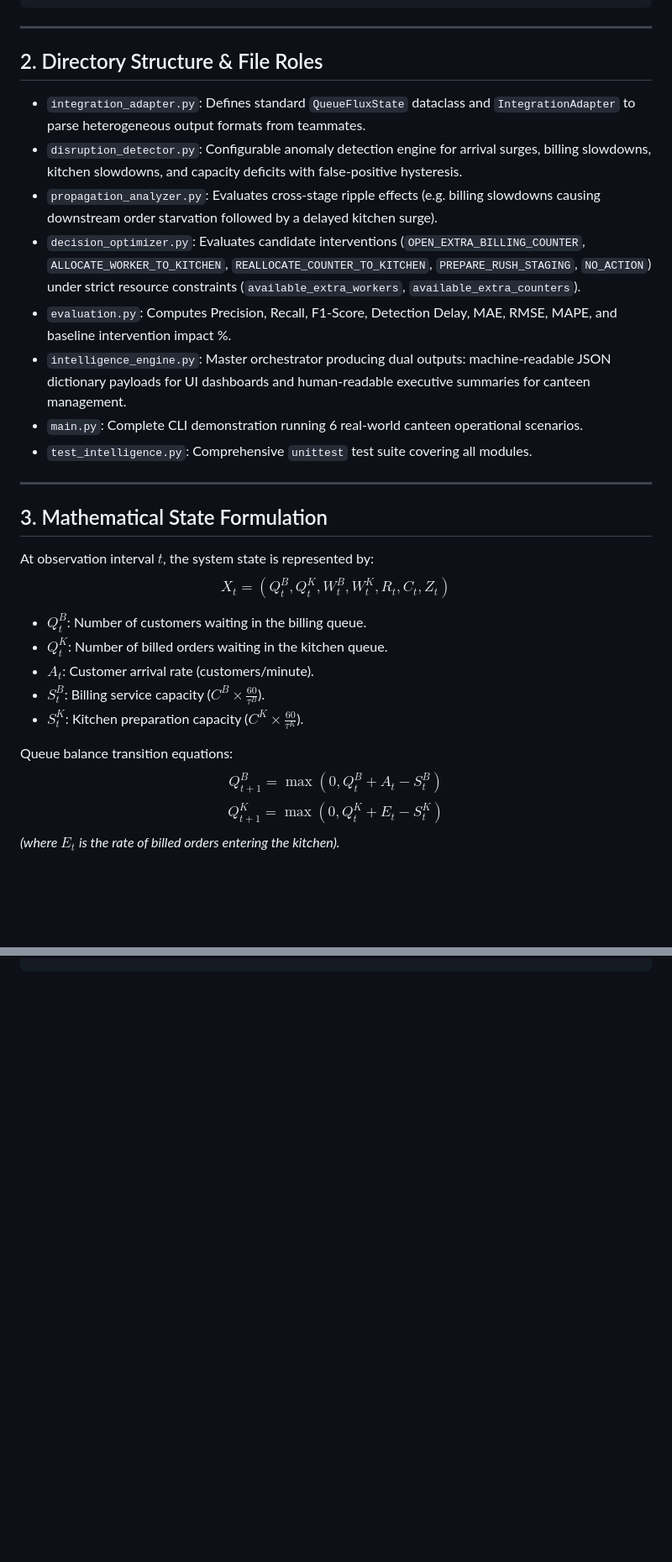
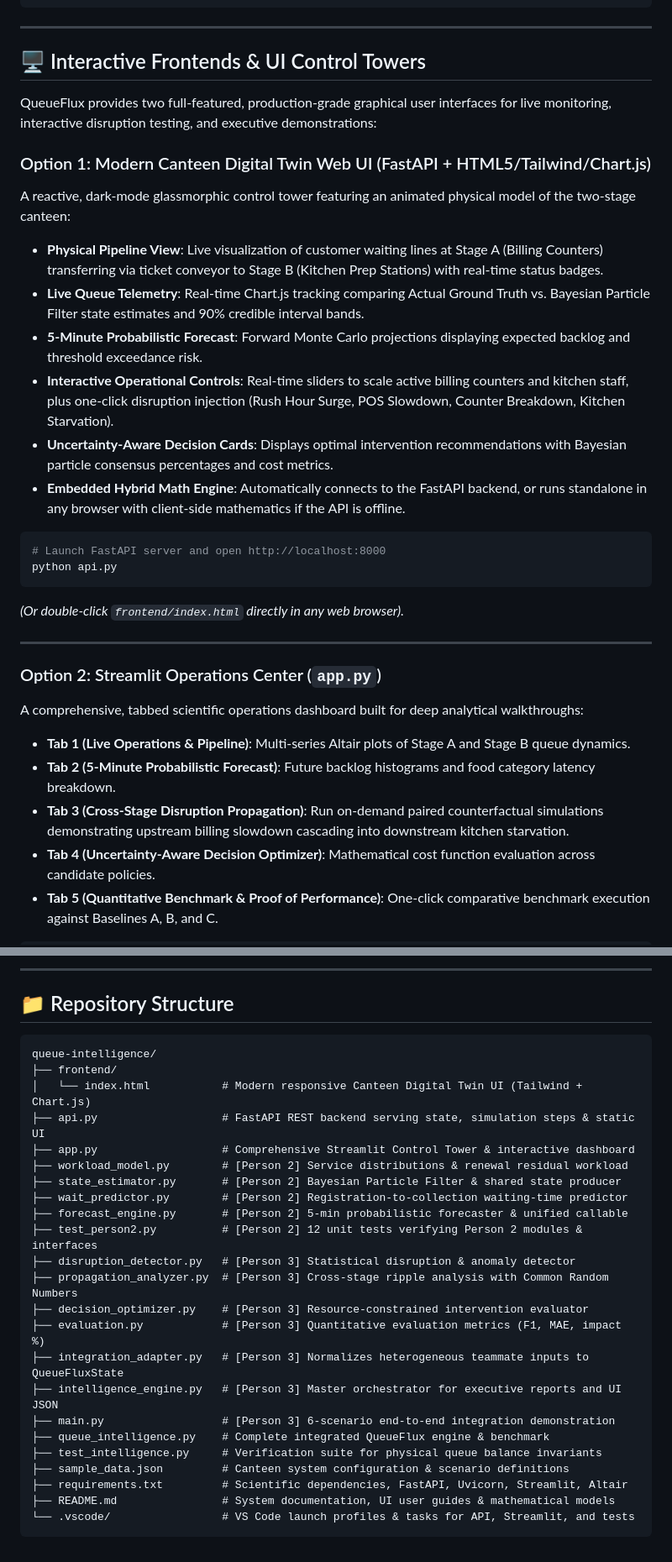
Before and after one commit to Aps-psg/Trix, a Markdown page: README.md, 2 parts joined by grey strips. Shown at 84% size. GitHub-like rendering; blank space fills up the shorter version.

````diff
--- a/README.md
+++ b/README.md
@@ -42,32 +42,32 @@ $$\text{Customer Arrival } (A_t) \longrightarrow \text{Billing Counter } (Q_t^B)
 
 ---
 
-## 2. Directory Structure & File Roles
+## 🖥️ Interactive Frontends & UI Control Towers
 
-- `integration_adapter.py`: Defines standard `QueueFluxState` dataclass and `IntegrationAdapter` to parse heterogeneous output formats from teammates.
-- `disruption_detector.py`: Configurable anomaly detection engine for arrival surges, billing slowdowns, kitchen slowdowns, and capacity deficits with false-positive hysteresis.
-- `propagation_analyzer.py`: Evaluates cross-stage ripple effects (e.g. billing slowdowns causing downstream order starvation followed by a delayed kitchen surge).
-- `decision_optimizer.py`: Evaluates candidate interventions (`OPEN_EXTRA_BILLING_COUNTER`, `ALLOCATE_WORKER_TO_KITCHEN`, `REALLOCATE_COUNTER_TO_KITCHEN`, `PREPARE_RUSH_STAGING`, `NO_ACTION`) under strict resource constraints (`available_extra_workers`, `available_extra_counters`).
-- `evaluation.py`: Computes Precision, Recall, F1-Score, Detection Delay, MAE, RMSE, MAPE, and baseline intervention impact %.
-- `intelligence_engine.py`: Master orchestrator producing dual outputs: machine-readable JSON dictionary payloads for UI dashboards and human-readable executive summaries for canteen management.
-- `main.py`: Complete CLI demonstration running 6 real-world canteen operational scenarios.
-- `test_intelligence.py`: Comprehensive `unittest` test suite covering all modules.
+QueueFlux provides two full-featured, production-grade graphical user interfaces for live monitoring, interactive disruption testing, and executive demonstrations:
+
+### Option 1: Modern Canteen Digital Twin Web UI (FastAPI + HTML5/Tailwind/Chart.js)
+A reactive, dark-mode glassmorphic control tower featuring an animated physical model of the two-stage canteen:
+*   **Physical Pipeline View**: Live visualization of customer waiting lines at Stage A (Billing Counters) transferring via ticket conveyor to Stage B (Kitchen Prep Stations) with real-time status badges.
+*   **Live Queue Telemetry**: Real-time Chart.js tracking comparing Actual Ground Truth vs. Bayesian Particle Filter state estimates and 90% credible interval bands.
+*   **5-Minute Probabilistic Forecast**: Forward Monte Carlo projections displaying expected backlog and threshold exceedance risk.
+*   **Interactive Operational Controls**: Real-time sliders to scale active billing counters and kitchen staff, plus one-click disruption injection (Rush Hour Surge, POS Slowdown, Counter Breakdown, Kitchen Starvation).
+*   **Uncertainty-Aware Decision Cards**: Displays optimal intervention recommendations with Bayesian particle consensus percentages and cost metrics.
+*   **Embedded Hybrid Math Engine**: Automatically connects to the FastAPI backend, or runs standalone in any browser with client-side mathematics if the API is offline.
+
+```bash
+# Launch FastAPI server and open http://localhost:8000
+python api.py
+```
+*(Or double-click `frontend/index.html` directly in any web browser).*
 
 ---
 
-## 3. Mathematical State Formulation
+### Option 2: Streamlit Operations Center (`app.py`)
+A comprehensive, tabbed scientific operations dashboard built for deep analytical walkthroughs:
+*   **Tab 1 (Live Operations & Pipeline)**: Multi-series Altair plots of Stage A and Stage B queue dynamics.
+*   **Tab 2 (5-Minute Probabilistic Forecast)**: Future backlog histograms and food category latency breakdown.
+*   **Tab 3 (Cross-Stage Disruption Propagation)**: Run on-demand paired counterfactual simulations demonstrating upstream billing slowdown cascading into downstream kitchen starvation.
+*   **Tab 4 (Uncertainty-Aware Decision Optimizer)**: Mathematical cost function evaluation across candidate policies.
+*   **Tab 5 (Quantitative Benchmark & Proof of Performance)**: One-click comparative benchmark execution against Baselines A, B, and C.
 
-At observation interval $t$, the system state is represented by:
-$$X_t = \left( Q_t^B, Q_t^K, W_t^B, W_t^K, R_t, C_t, Z_t \right)$$
-
-- $Q_t^B$: Number of customers waiting in the billing queue.
-- $Q_t^K$: Number of billed orders waiting in the kitchen queue.
-- $A_t$: Customer arrival rate (customers/minute).
-- $S_t^B$: Billing service capacity ($C^B \times \frac{60}{\tau^B}$).
-- $S_t^K$: Kitchen preparation capacity ($C^K \times \frac{60}{\tau^K}$).
-
-Queue balance transition equations:
-$$Q_{t+1}^B = \max\left(0, Q_t^B + A_t - S_t^B\right)$$
-$$Q_{t+1}^K = \max\left(0, Q_t^K + E_t - S_t^K\right)$$
-*(where $E_t$ is the rate of billed orders entering the kitchen).*
-
@@ -158,0 +202,29 @@ python -m unittest test_intelligence.py -v
+---
+
+## 📁 Repository Structure
+
+```
+queue-intelligence/
+├── frontend/
+│   └── index.html           # Modern responsive Canteen Digital Twin UI (Tailwind + Chart.js)
+├── api.py                   # FastAPI REST backend serving state, simulation steps & static UI
+├── app.py                   # Comprehensive Streamlit Control Tower & interactive dashboard
+├── workload_model.py        # [Person 2] Service distributions & renewal residual workload
+├── state_estimator.py       # [Person 2] Bayesian Particle Filter & shared state producer
+├── wait_predictor.py        # [Person 2] Registration-to-collection waiting-time predictor
+├── forecast_engine.py       # [Person 2] 5-min probabilistic forecaster & unified callable
+├── test_person2.py          # [Person 2] 12 unit tests verifying Person 2 modules & interfaces
+├── disruption_detector.py   # [Person 3] Statistical disruption & anomaly detector
+├── propagation_analyzer.py  # [Person 3] Cross-stage ripple analysis with Common Random Numbers
+├── decision_optimizer.py    # [Person 3] Resource-constrained intervention evaluator
+├── evaluation.py            # [Person 3] Quantitative evaluation metrics (F1, MAE, impact %)
+├── integration_adapter.py   # [Person 3] Normalizes heterogeneous teammate inputs to QueueFluxState
+├── intelligence_engine.py   # [Person 3] Master orchestrator for executive reports and UI JSON
+├── main.py                  # [Person 3] 6-scenario end-to-end integration demonstration
+├── queue_intelligence.py    # Complete integrated QueueFlux engine & benchmark
+├── test_intelligence.py     # Verification suite for physical queue balance invariants
+├── sample_data.json         # Canteen system configuration & scenario definitions
+├── requirements.txt         # Scientific dependencies, FastAPI, Uvicorn, Streamlit, Altair
+├── README.md                # System documentation, UI user guides & mathematical models
+└── .vscode/                 # VS Code launch profiles & tasks for API, Streamlit, and tests
+```
````
Also changed, not shown: other parts of README.md (+123 -80 lines).
